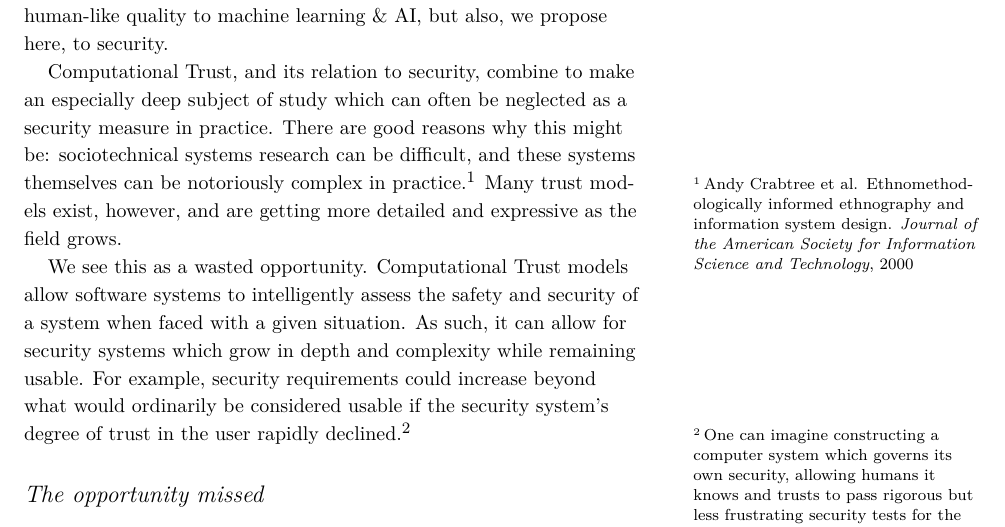
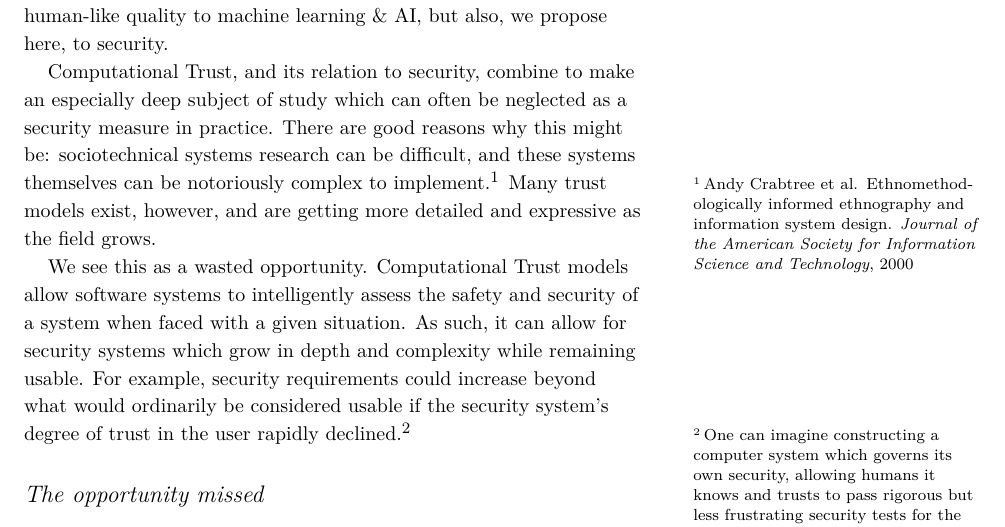
Before and after one commit to probablytom/PhD-Project-Proposal, a LaTeX document (dstl/proposal.tex): part of page 2 of 3, cut so that both start at the same text. Compiled offline with XeLaTeX; a LaTeX package or settings file that is missing is left out.

Commit message:
Better wording

```diff
--- a/dstl/proposal.tex
+++ b/dstl/proposal.tex
@@ -70,7 +70,7 @@ Sociotechnical systems research --- which can cover everything from workflow mod
 \section{The sociotechnical field of Trust}
 As sociotechnical systems research continues to grow as a field, a greater number of human factors studies have fallen somewhat under its remit. For example: workflow analysis allows us to better identify organisational error; responsibility modelling allows us to better model systems such as electronic voting; computational trust gives both a human-like quality to machine learning \& AI, but also, we propose here, to security.\par
 
-Computational Trust, and its relation to security, combine to make an especially deep subject of study which can often be neglected as a security measure in practice. There are good reasons why this might be: sociotechnical systems research can be difficult, and these systems themselves can be notoriously complex in practice.\cite{Crabtree2000} Many trust models exist, however, and are getting more detailed and expressive as the field grows.\par
+Computational Trust, and its relation to security, combine to make an especially deep subject of study which can often be neglected as a security measure in practice. There are good reasons why this might be: sociotechnical systems research can be difficult, and these systems themselves can be notoriously complex to implement.\cite{Crabtree2000} Many trust models exist, however, and are getting more detailed and expressive as the field grows.\par
 
 We see this as a wasted opportunity. Computational Trust models allow software systems to intelligently assess the safety and security of a system when faced with a given situation. As such, it can allow for security systems which grow in depth and complexity while remaining usable. For example, security requirements could increase beyond what would ordinarily be considered usable if the security system's degree of trust in the user rapidly declined.\sidenote{One can imagine constructing a computer system which governs its own security, allowing humans it knows and trusts to pass rigorous but less frustrating security tests for the user. This would permit a very high degree of security while minimising the error humans introduce when faced with security challenges they perceive as ''difficult``, like remembering complex passwords.} \par
 
```
Also changed, not shown: dstl/proposal_no_subs.tex (+1 -1 lines), dstl/proposal.pdf, dstl/proposal_no_subs.pdf.
